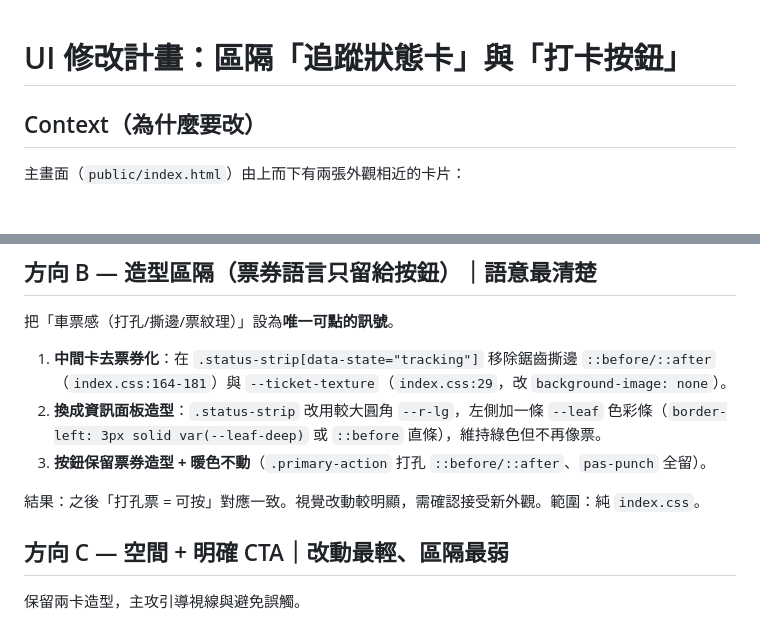
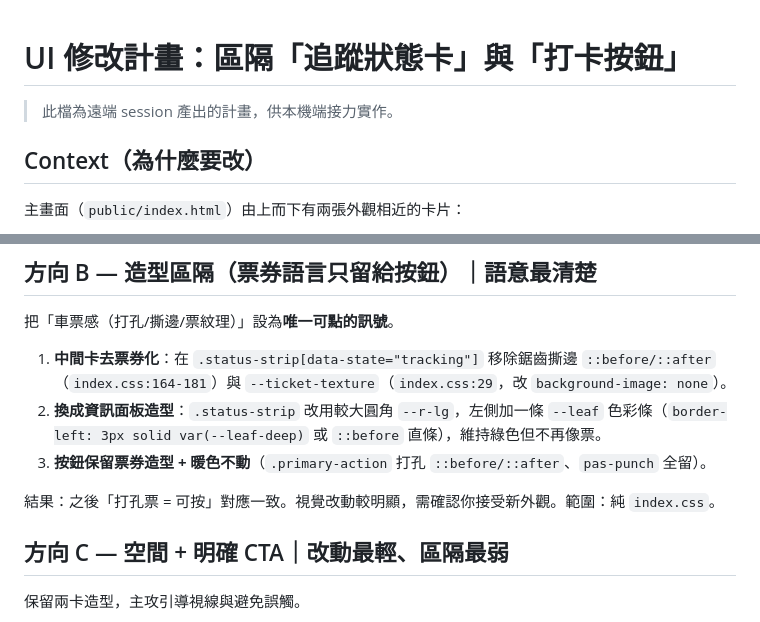
Before and after one commit to sean2249/commute-tracking, a Markdown page: docs/ui-card-confusion-plan.md, 2 parts joined by grey strips. GitHub-like rendering.

Commit message:
docs: note plan file is for local handoff
https://claude.ai/code/session_01AtH85DovyZJF84apYRviHZ

```diff
--- a/docs/ui-card-confusion-plan.md
+++ b/docs/ui-card-confusion-plan.md
@@ -1,4 +1,6 @@
 # UI 修改計畫：區隔「追蹤狀態卡」與「打卡按鈕」
+
+> 此檔為遠端 session 產出的計畫，供本機端接力實作。
 
 ## Context（為什麼要改）
 
@@ -44,7 +46,7 @@
 2. **換成資訊面板造型**：`.status-strip` 改用較大圓角 `--r-lg`，左側加一條 `--leaf` 色彩條（`border-left: 3px solid var(--leaf-deep)` 或 `::before` 直條），維持綠色但不再像票。
 3. **按鈕保留票券造型 + 暖色不動**（`.primary-action` 打孔 `::before/::after`、`pas-punch` 全留）。
 
-結果：之後「打孔票 = 可按」對應一致。視覺改動較明顯，需確認接受新外觀。範圍：純 `index.css`。
+結果：之後「打孔票 = 可按」對應一致。視覺改動較明顯，需確認你接受新外觀。範圍：純 `index.css`。
 
 ## 方向 C — 空間 + 明確 CTA｜改動最輕、區隔最弱
 
```
